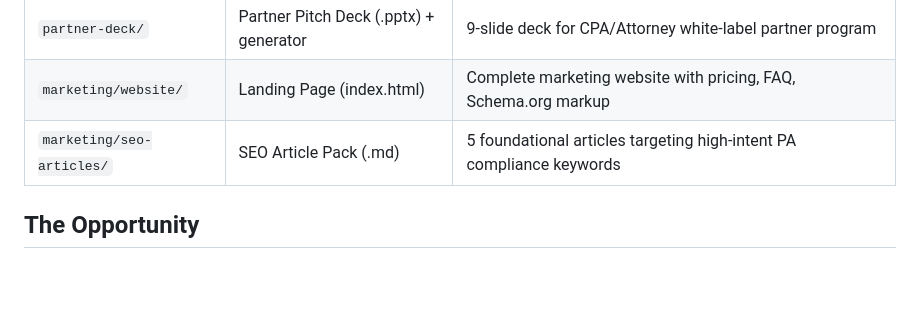
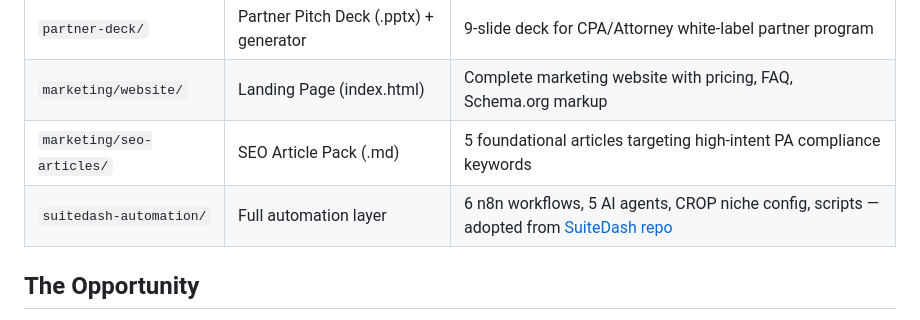
Before and after one commit to pinohu/pa-crop-services, a Markdown page: README.md, the part around the change. GitHub-like rendering; blank space fills up the shorter version.

Commit message:
Update README with SuiteDash automation layer reference

```diff
--- a/README.md
+++ b/README.md
@@ -17,6 +17,7 @@ A Dynasty Empire venture targeting $600K+ ARR through compliance automation.
 | `partner-deck/` | Partner Pitch Deck (.pptx) + generator | 9-slide deck for CPA/Attorney white-label partner program |
 | `marketing/website/` | Landing Page (index.html) | Complete marketing website with pricing, FAQ, Schema.org markup |
 | `marketing/seo-articles/` | SEO Article Pack (.md) | 5 foundational articles targeting high-intent PA compliance keywords |
+| `suitedash-automation/` | Full automation layer | 6 n8n workflows, 5 AI agents, CROP niche config, scripts — adopted from [SuiteDash repo](https://github.com/pinohu/SuiteDash) |
 
 ## The Opportunity
 
```
